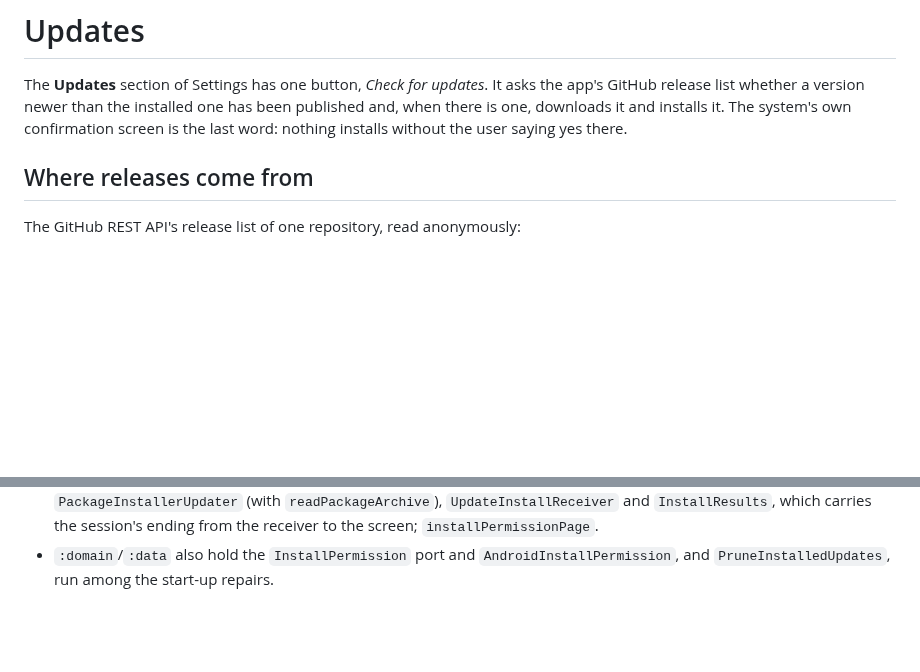
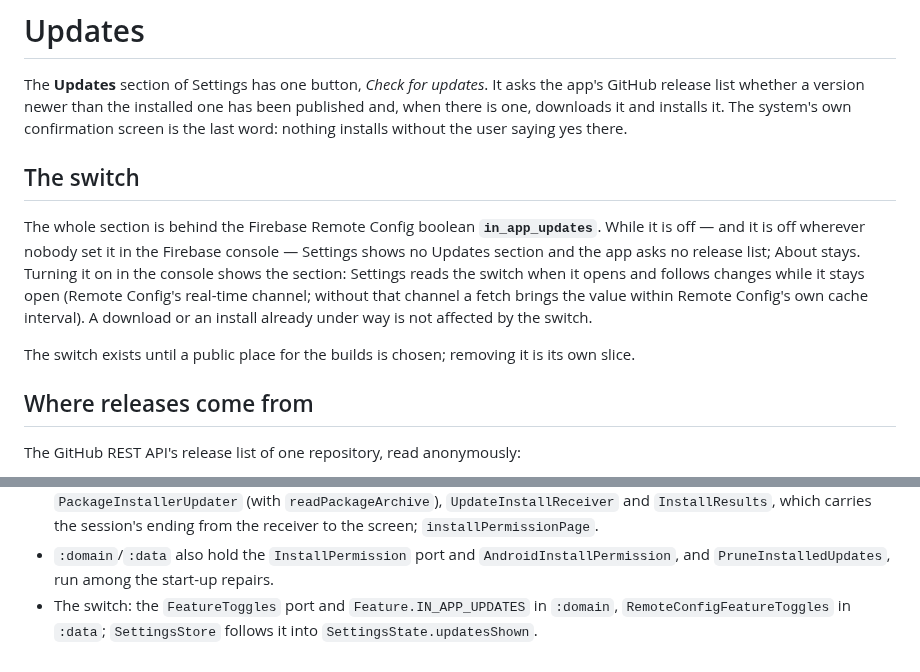
Before and after one commit to kartollikaa/cats-radar, a Markdown page: docs/features/updates.md, 2 parts joined by grey strips. Rendered like a GitHub page; blank space fills up the shorter version.

Commit message:
docs: the in_app_updates switch, and what Remote Config sends
Co-Authored-By: Claude Opus 5.5 <noreply@anthropic.com>

```diff
--- a/docs/features/updates.md
+++ b/docs/features/updates.md
@@ -4,6 +4,17 @@ The **Updates** section of Settings has one button, *Check for updates*. It asks
 release list whether a version newer than the installed one has been published and, when there is
 one, downloads it and installs it. The system's own confirmation screen is the last word: nothing
 installs without the user saying yes there.
+
+## The switch
+
+The whole section is behind the Firebase Remote Config boolean **`in_app_updates`**. While it is off —
+and it is off wherever nobody set it in the Firebase console — Settings shows no Updates section and
+the app asks no release list; About stays. Turning it on in the console shows the section: Settings
+reads the switch when it opens and follows changes while it stays open (Remote Config's real-time
+channel; without that channel a fetch brings the value within Remote Config's own cache interval).
+A download or an install already under way is not affected by the switch.
+
+The switch exists until a public place for the builds is chosen; removing it is its own slice.
 
 ## Where releases come from
 
@@ -151,3 +162,5 @@ The check runs only on the tap: nothing checks in the background and nothing not
   which carries the session's ending from the receiver to the screen; `installPermissionPage`.
 - `:domain`/`:data` also hold the `InstallPermission` port and `AndroidInstallPermission`, and
   `PruneInstalledUpdates`, run among the start-up repairs.
+- The switch: the `FeatureToggles` port and `Feature.IN_APP_UPDATES` in `:domain`, `RemoteConfigFeatureToggles`
+  in `:data`; `SettingsStore` follows it into `SettingsState.updatesShown`.
```
Also changed, not shown: docs/features/analytics.md (+10 -1 lines).
